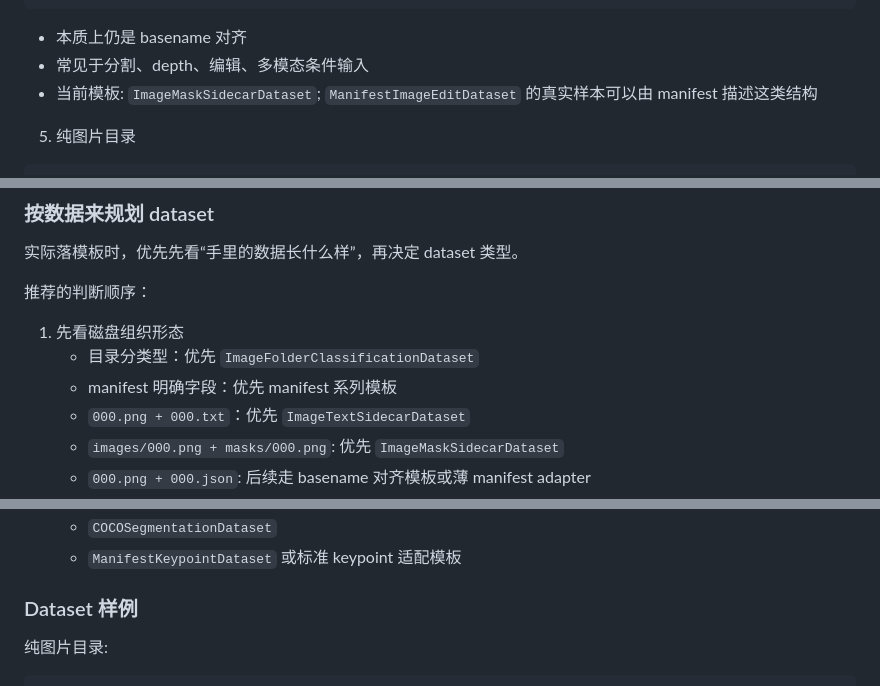
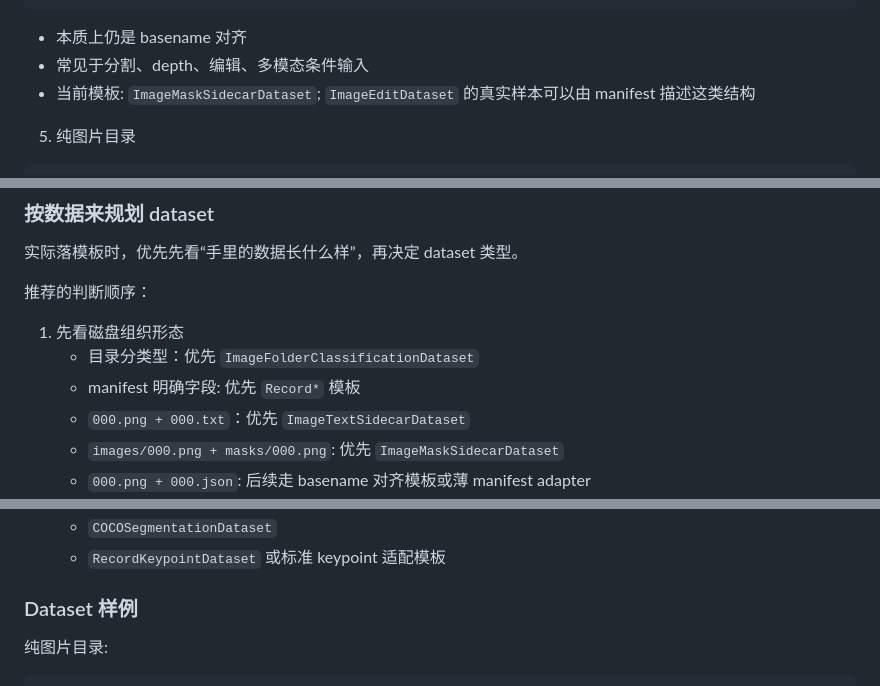
Before and after one commit to xlong-c/XDL, a Markdown page: docs/CONFIG.md, 3 parts joined by grey strips. GitHub-like rendering.

```diff
--- a/docs/CONFIG.md
+++ b/docs/CONFIG.md
@@ -279,7 +279,7 @@ masks/
 
 - 本质上仍是 basename 对齐
 - 常见于分割、depth、编辑、多模态条件输入
-- 当前模板: `ImageMaskSidecarDataset`; `ManifestImageEditDataset` 的真实样本可以由 manifest 描述这类结构
+- 当前模板: `ImageMaskSidecarDataset`; `ImageEditDataset` 的真实样本可以由 manifest 描述这类结构
 
 5. 纯图片目录
 
@@ -343,7 +345,7 @@ images/
 
 1. 先看磁盘组织形态
    - 目录分类型：优先 `ImageFolderClassificationDataset`
-   - manifest 明确字段：优先 manifest 系列模板
+   - manifest 明确字段: 优先 `Record*` 模板
    - `000.png + 000.txt`：优先 `ImageTextSidecarDataset`
    - `images/000.png + masks/000.png`: 优先 `ImageMaskSidecarDataset`
    - `000.png + 000.json`: 后续走 basename 对齐模板或薄 manifest adapter
@@ -387,7 +389,7 @@ images/
 - 后续建议逐步补：
   - `COCODetectionDataset`
   - `COCOSegmentationDataset`
-  - `ManifestKeypointDataset` 或标准 keypoint 适配模板
+  - `RecordKeypointDataset` 或标准 keypoint 适配模板
 
 ### Dataset 样例
 
```
Also changed, not shown: other parts of docs/CONFIG.md (+22 -20 lines).
